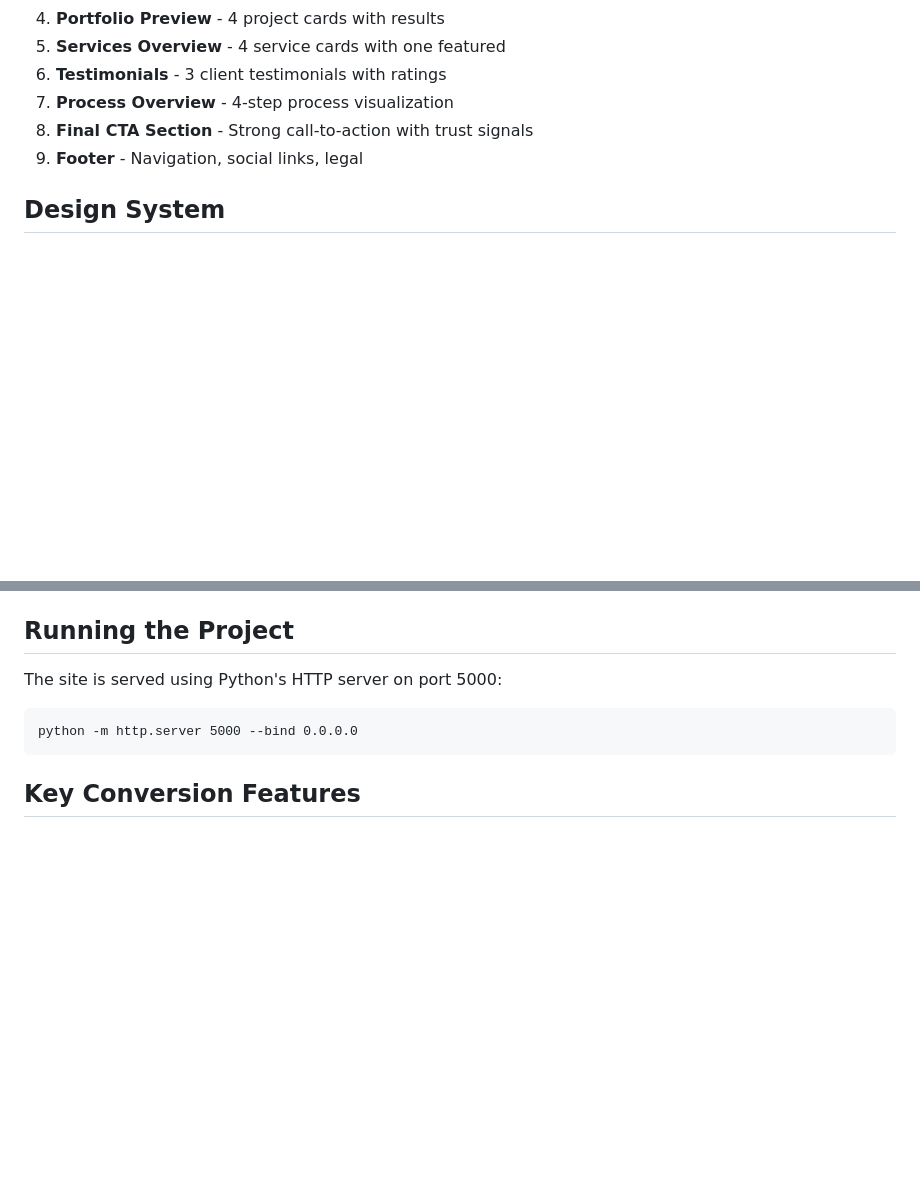
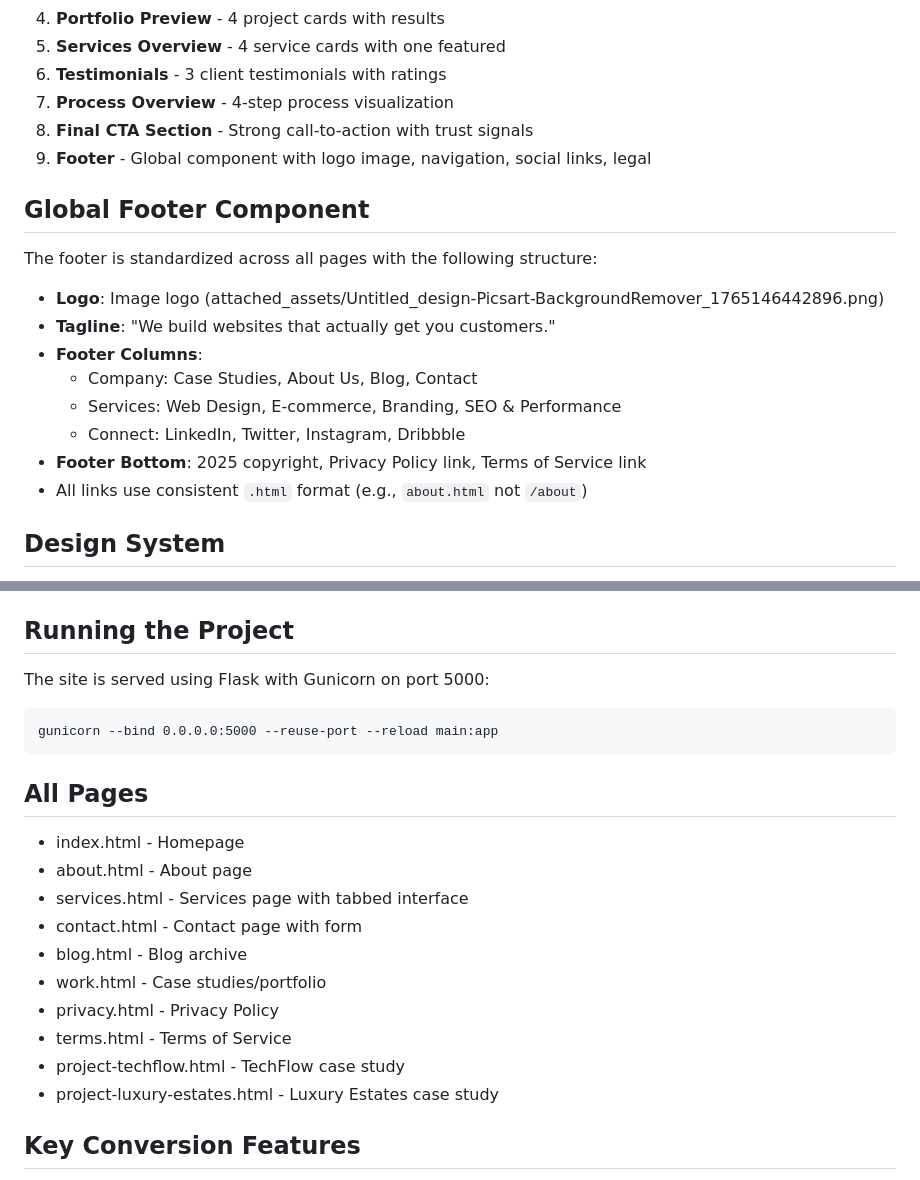
Before and after one commit to AdhamElkomey23/elkostart, a Markdown page: replit.md, 2 parts joined by grey strips. GitHub-like rendering; blank space fills up the shorter version.

Commit message:
Standardize website footer with image logo and consistent layout
Update replit.md to document the global footer standardization, including logo, tagline, column structure, copyright, and link format. Adjust server command to use Gunicorn. List all available HTML pages.

Replit-Commit-Author: Agent
Replit-Commit-Session-Id: d9f3095a-89ec-4ba6-8a10-dd605a874eb7
Replit-Commit-Checkpoint-Type: full_checkpoint
Replit-Commit-Event-Id: 908a5627-efae-44d5-8a31-d3f06ad589d2
Replit-Commit-Screenshot-Url: https://storage.googleapis.com/screenshot-production-us-central1/3b6b418a-0822-476a-958d-b7ce111a841e/d9f3095a-89ec-4ba6-8a10-dd605a874eb7/Snupzi6
Replit-Helium-Checkpoint-Created: true

````diff
--- a/replit.md
+++ b/replit.md
@@ -36,7 +36,18 @@ A premium, modern homepage for Elkostart, a web design agency. The website featu
 6. **Testimonials** - 3 client testimonials with ratings
 7. **Process Overview** - 4-step process visualization
 8. **Final CTA Section** - Strong call-to-action with trust signals
-9. **Footer** - Navigation, social links, legal
+9. **Footer** - Global component with logo image, navigation, social links, legal
+
+## Global Footer Component
+The footer is standardized across all pages with the following structure:
+- **Logo**: Image logo (attached_assets/Untitled_design-Picsart-BackgroundRemover_1765146442896.png)
+- **Tagline**: "We build websites that actually get you customers."
+- **Footer Columns**:
+  - Company: Case Studies, About Us, Blog, Contact
+  - Services: Web Design, E-commerce, Branding, SEO & Performance
+  - Connect: LinkedIn, Twitter, Instagram, Dribbble
+- **Footer Bottom**: 2025 copyright, Privacy Policy link, Terms of Service link
+- All links use consistent `.html` format (e.g., `about.html` not `/about`)
 
 ## Design System
 - **Colors**: Dark theme (#0a0a0f background) with purple accent gradient (#6366f1 → #8b5cf6)
@@ -66,10 +77,22 @@ A premium, modern homepage for Elkostart, a web design agency. The website featu
 - Touch-friendly navigation with hamburger menu
 
 ## Running the Project
-The site is served using Python's HTTP server on port 5000:
+The site is served using Flask with Gunicorn on port 5000:
 ```
-python -m http.server 5000 --bind 0.0.0.0
+gunicorn --bind 0.0.0.0:5000 --reuse-port --reload main:app
 ```
+
+## All Pages
+- index.html - Homepage
+- about.html - About page
+- services.html - Services page with tabbed interface
+- contact.html - Contact page with form
+- blog.html - Blog archive
+- work.html - Case studies/portfolio
+- privacy.html - Privacy Policy
+- terms.html - Terms of Service
+- project-techflow.html - TechFlow case study
+- project-luxury-estates.html - Luxury Estates case study
 
 ## Key Conversion Features
 - Multiple CTAs throughout the page
````
